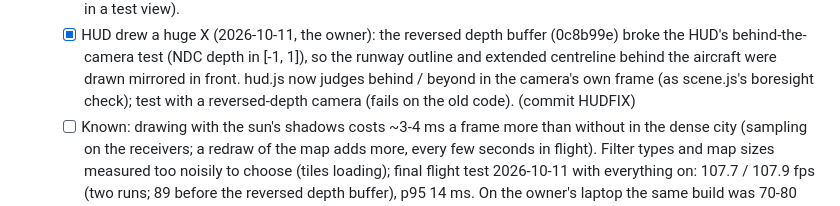
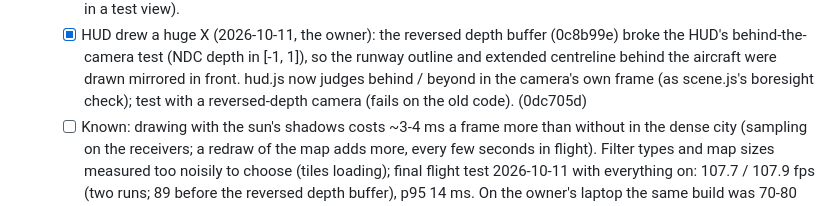
Before and after one commit to SonapSav/nano-fs, a Markdown page: PROJECT.md, the part around the change. Drawn GitHub-style.

Commit message:
PROJECT.md: HUD fix commit
Co-Authored-By: Claude Opus 5.5 <noreply@anthropic.com>

```diff
--- a/PROJECT.md
+++ b/PROJECT.md
@@ -1576,7 +1576,7 @@ landmarks; later night lighting, shadows, haze.
     broke the HUD's behind-the-camera test (NDC depth in [-1, 1]), so the runway outline
     and extended centreline behind the aircraft were drawn mirrored in front. hud.js now
     judges behind / beyond in the camera's own frame (as scene.js's boresight check);
-    test with a reversed-depth camera (fails on the old code). (commit HUDFIX)
+    test with a reversed-depth camera (fails on the old code). (0dc705d)
   - [ ] Known: drawing with the sun's shadows costs ~3-4 ms a frame more than without in
     the dense city (sampling on the receivers; a redraw of the map adds more, every few
     seconds in flight). Filter types and map sizes measured too noisily to choose
```
